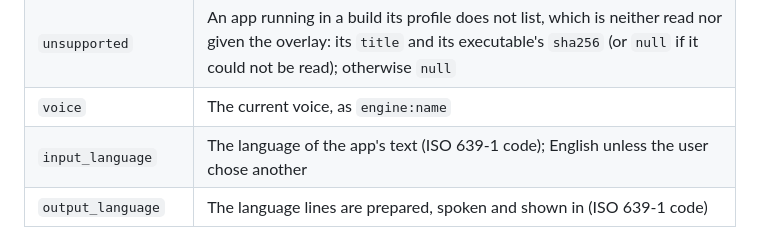
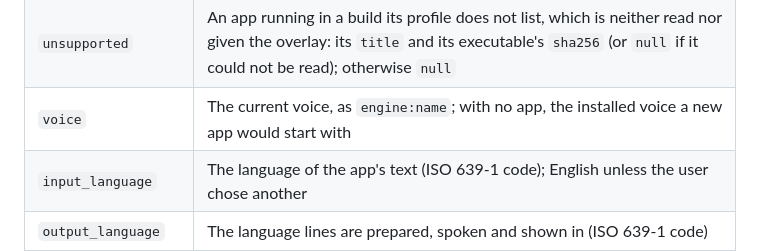
Before and after one commit to Infinitinker/ReflektorTTS, a Markdown page: docs/api.md, the part around the change. GitHub-like rendering.

```diff
--- a/docs/api.md
+++ b/docs/api.md
@@ -50,7 +50,7 @@ The status object, returned by several requests and sent as an event:
 |---|---|
 | `app` | The app being read, or `null` while waiting for one |
 | `unsupported` | An app running in a build its profile does not list, which is neither read nor given the overlay: its `title` and its executable's `sha256` (or `null` if it could not be read); otherwise `null` |
-| `voice` | The current voice, as `engine:name` |
+| `voice` | The current voice, as `engine:name`; with no app, the installed voice a new app would start with |
 | `input_language` | The language of the app's text (ISO 639-1 code); English unless the user chose another |
 | `output_language` | The language lines are prepared, spoken and shown in (ISO 639-1 code) |
 | `paused` | Whether reading is paused |
```
Also changed, not shown: README.md (+2 -2 lines), docs/images/status.png, 8 other files.
